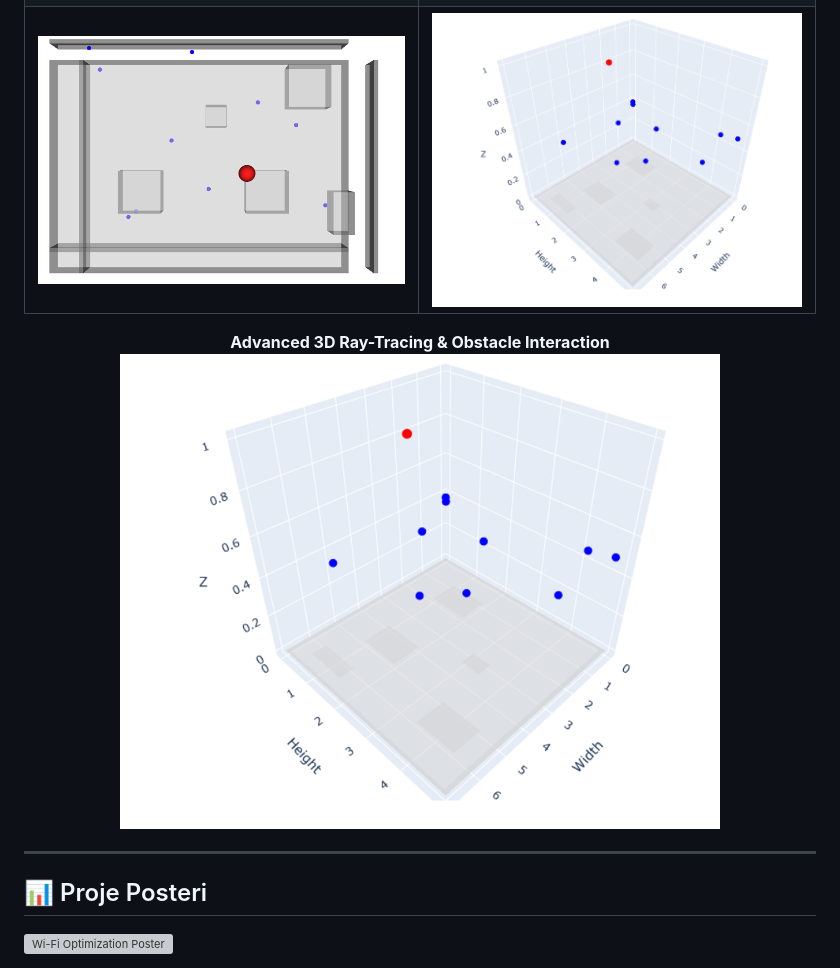
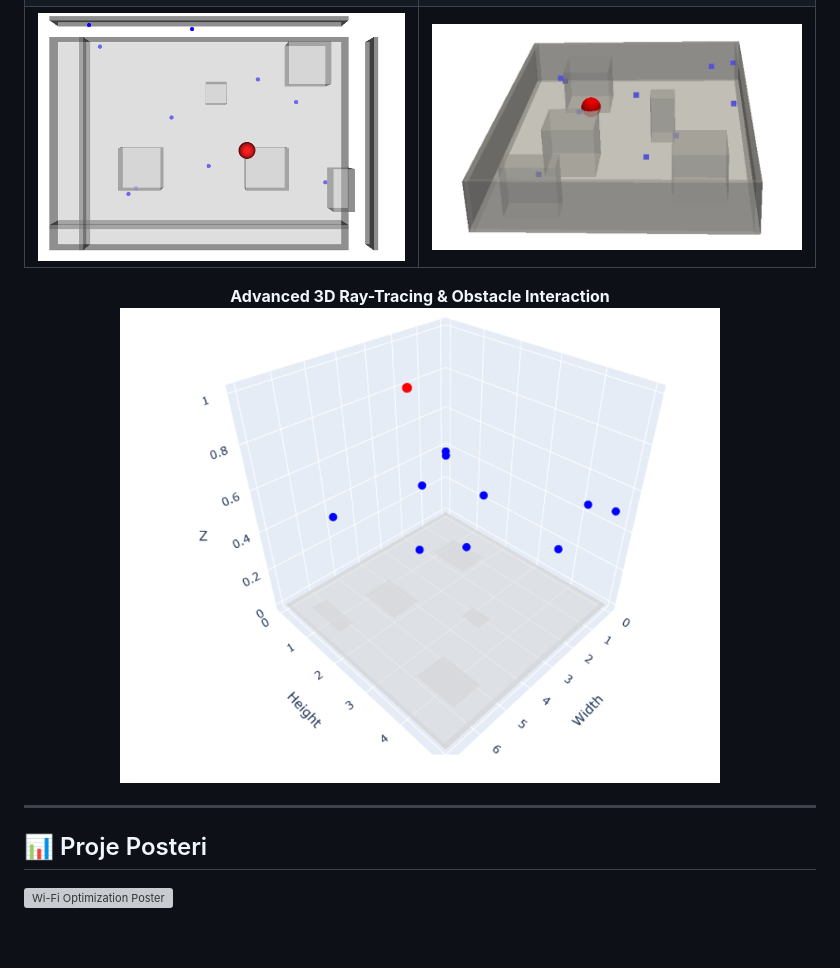
Before and after one commit to veyselemiroguz/Smart-Wi-Fi-Coverage-Optimization, a Markdown page: README.md, the part around one of its changes. Rendered like a GitHub page; blank space fills up the shorter version; grey boxes are pictures that could not be loaded.

```diff
--- a/README.md
+++ b/README.md
@@ -48,7 +48,7 @@ Projeden elde edilen 3D ortam modellemeleri, sinyal ısı haritaları ve optimiz
 |:---:|:---:|
 | <img src="Assets/2.PNG" width="400" alt="Isı Haritası 1" /> | <img src="Assets/3.PNG" width="400" alt="3D Simülasyon 1" /> |
 | <img src="Assets/1.PNG" width="400" alt="Terminal Çıktısı" /> | <img src="Assets/4.PNG" width="400" alt="3D Simülasyon 2" /> |
-| <img src="Assets/5.PNG" width="400" alt="Görsel 5" /> | <img src="Assets/7.PNG" width="400" alt="Görsel 7" /> |
+| <img src="Assets/5.PNG" width="400" alt="Görsel 5" /> | <img src="Assets/6.PNG" width="400" alt="Görsel 6" /> |
 
 <p align="center">
   <b>Advanced 3D Ray-Tracing & Obstacle Interaction</b><br>
```
Also changed, not shown: other parts of README.md (+2 -2 lines).
